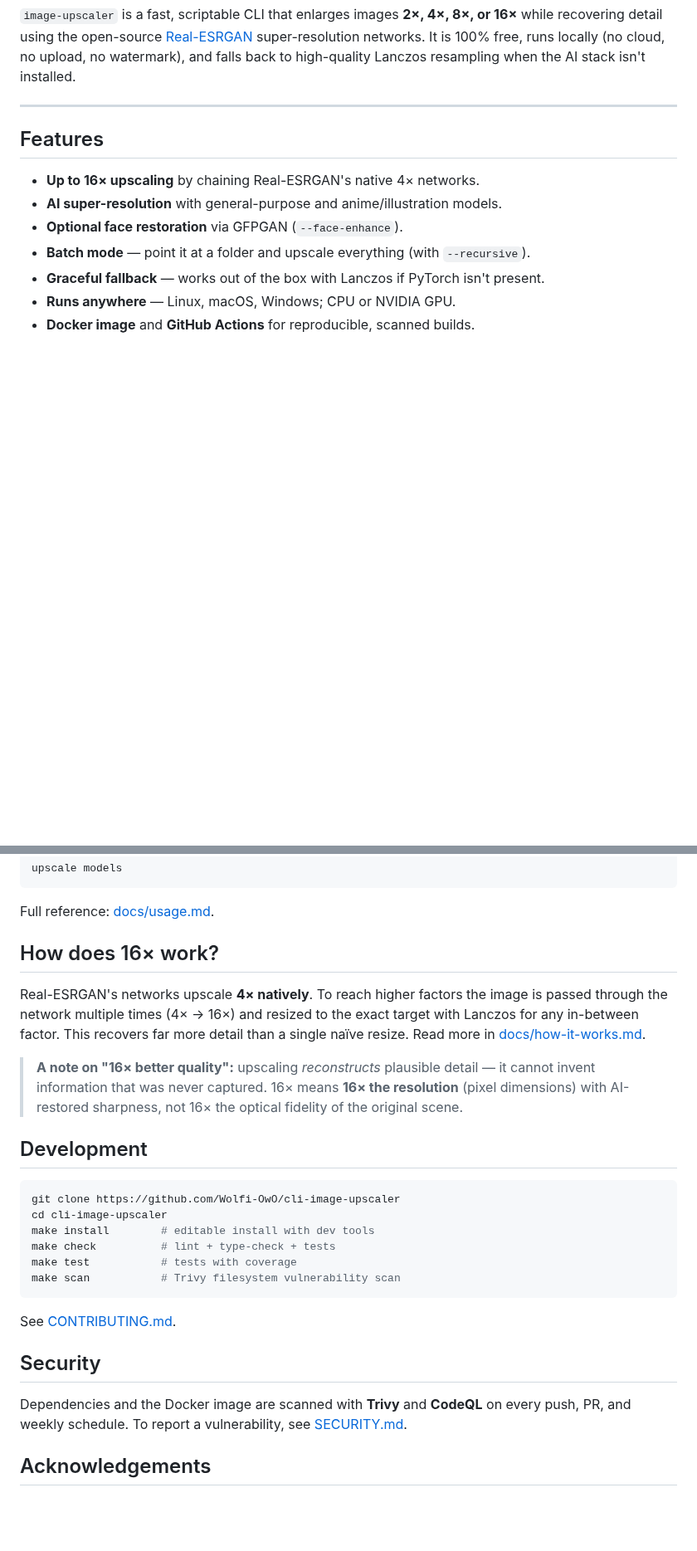
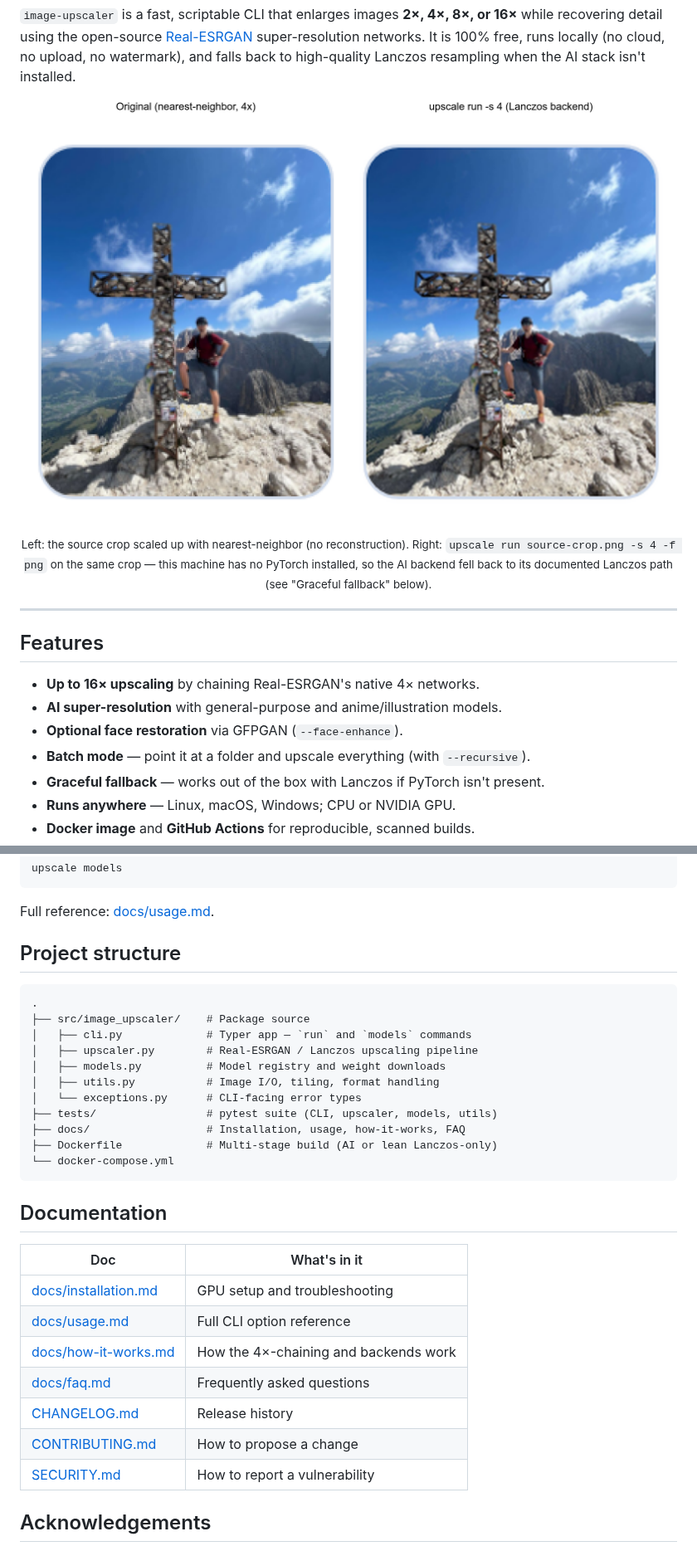
Before and after one commit to Wolfi-OwO/cli-image-upscaler, a Markdown page: README.md, 2 parts joined by grey strips. Shown at 83% size. GitHub-like rendering; pictures changed too: docs/screenshots/before-after.png (added); blank space fills up the shorter version.

Commit message:
Restructured README with a real before/after example and a tech stack section
Added a real before/after upscaling screenshot and a missing Tech
stack section that the README had never had.

````diff
--- a/README.md
+++ b/README.md
@@ -19,6 +19,10 @@ while recovering detail using the open-source [Real-ESRGAN](https://github.com/x
 super-resolution networks. It is 100% free, runs locally (no cloud, no upload, no
 watermark), and falls back to high-quality Lanczos resampling when the AI stack
 isn't installed.
+
+![Before/after: a 220x270 crop upscaled 4x with `upscale run`, nearest-neighbor resize on the left for reference against the tool's actual output on the right](docs/screenshots/before-after.png)
+
+<div align="center"><sub>Left: the source crop scaled up with nearest-neighbor (no reconstruction). Right: <code>upscale run source-crop.png -s 4 -f png</code> on the same crop — this machine has no PyTorch installed, so the AI backend fell back to its documented Lanczos path (see "Graceful fallback" below).</sub></div>
 
 ---
 
@@ -149,35 +192,33 @@ upscale models
 
 Full reference: [docs/usage.md](docs/usage.md).
 
-## How does 16× work?
+## Project structure
 
-Real-ESRGAN's networks upscale **4× natively**. To reach higher factors the image
-is passed through the network multiple times (4× → 16×) and resized to the exact
-target with Lanczos for any in-between factor. This recovers far more detail than a
-single naïve resize. Read more in [docs/how-it-works.md](docs/how-it-works.md).
-
-> **A note on "16× better quality":** upscaling *reconstructs* plausible detail —
-> it cannot invent information that was never captured. 16× means **16× the
-> resolution** (pixel dimensions) with AI-restored sharpness, not 16× the optical
-> fidelity of the original scene.
-
-## Development
-
-```bash
-git clone https://github.com/Wolfi-OwO/cli-image-upscaler
-cd cli-image-upscaler
-make install        # editable install with dev tools
-make check          # lint + type-check + tests
-make test           # tests with coverage
-make scan           # Trivy filesystem vulnerability scan
+```text
+.
+├── src/image_upscaler/    # Package source
+│   ├── cli.py             # Typer app — `run` and `models` commands
+│   ├── upscaler.py        # Real-ESRGAN / Lanczos upscaling pipeline
+│   ├── models.py          # Model registry and weight downloads
+│   ├── utils.py           # Image I/O, tiling, format handling
+│   └── exceptions.py      # CLI-facing error types
+├── tests/                 # pytest suite (CLI, upscaler, models, utils)
+├── docs/                  # Installation, usage, how-it-works, FAQ
+├── Dockerfile             # Multi-stage build (AI or lean Lanczos-only)
+└── docker-compose.yml
 ```
 
-See [CONTRIBUTING.md](CONTRIBUTING.md).
+## Documentation
 
-## Security
-
-Dependencies and the Docker image are scanned with **Trivy** and **CodeQL** on every
-push, PR, and weekly schedule. To report a vulnerability, see [SECURITY.md](SECURITY.md).
+| Doc                                            | What's in it                                   |
+| ----------------------------------------------- | ----------------------------------------------- |
+| [docs/installation.md](docs/installation.md)     | GPU setup and troubleshooting                    |
+| [docs/usage.md](docs/usage.md)                   | Full CLI option reference                        |
+| [docs/how-it-works.md](docs/how-it-works.md)     | How the 4×-chaining and backends work            |
+| [docs/faq.md](docs/faq.md)                       | Frequently asked questions                       |
+| [CHANGELOG.md](CHANGELOG.md)                     | Release history                                  |
+| [CONTRIBUTING.md](CONTRIBUTING.md)               | How to propose a change                          |
+| [SECURITY.md](SECURITY.md)                       | How to report a vulnerability                    |
 
 ## Acknowledgements
 
````
Also changed, not shown: other parts of README.md (+45 -6 lines).
